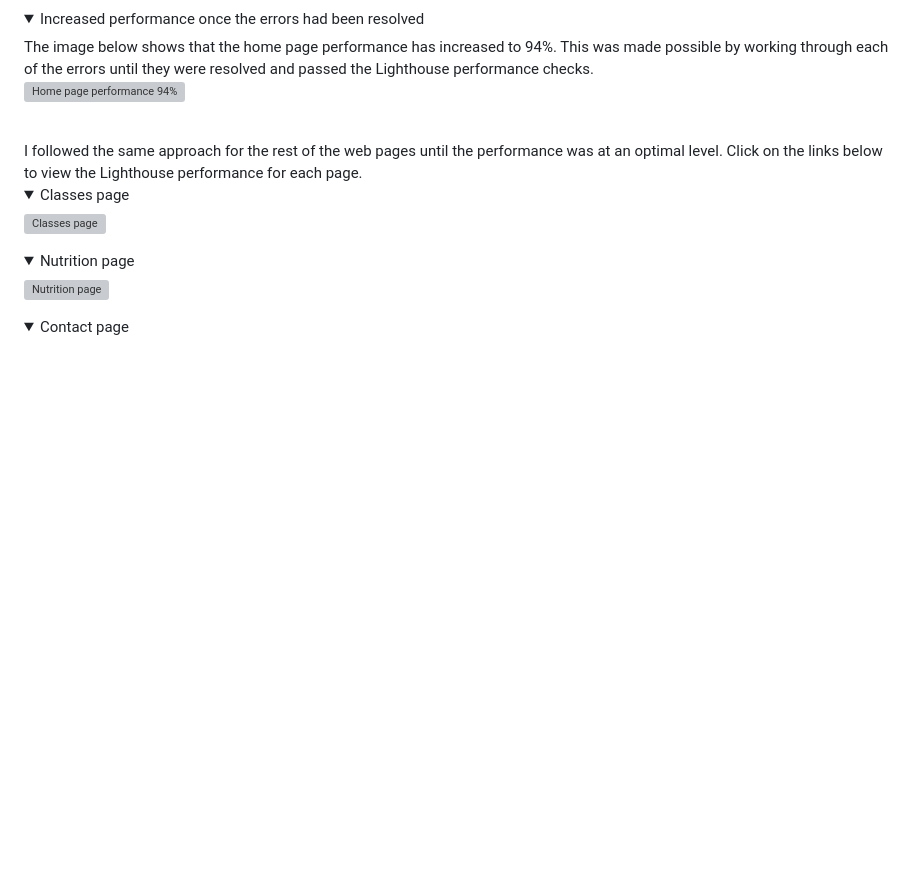
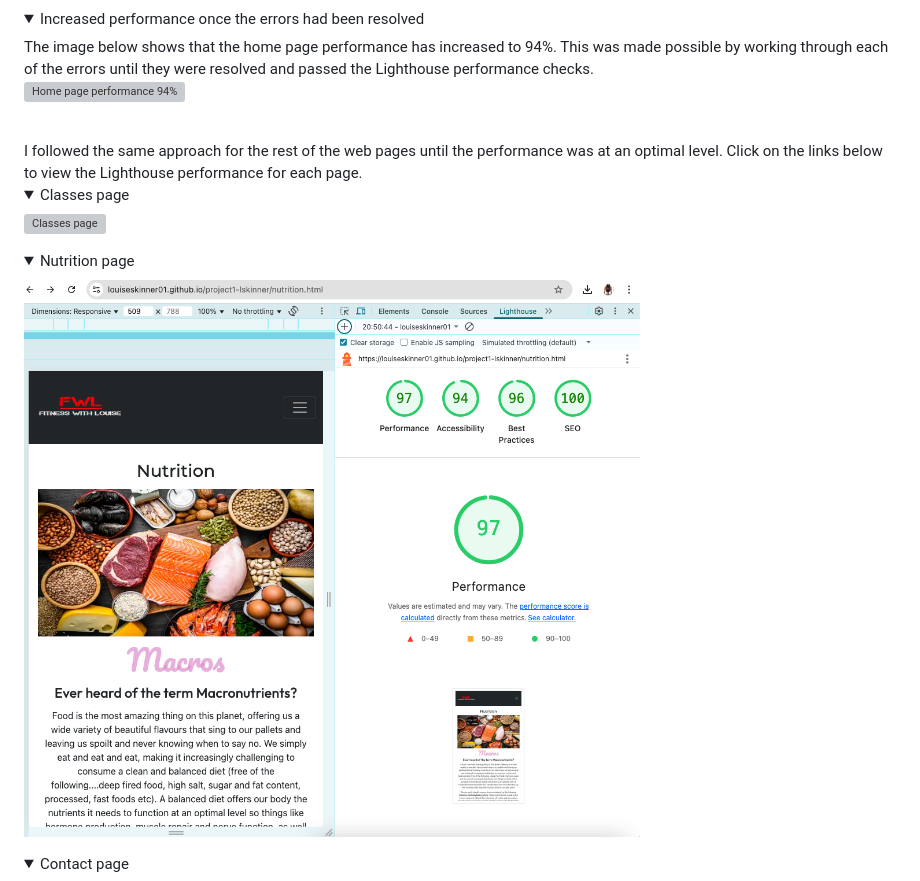
Before and after one commit to Louiseskinner01/project1-lskinner, a Markdown page: TESTING.md, the part around the change. Drawn GitHub-style; pictures changed too: documentation/testing/lighthouse-performance/nutrition-97percent.png (added); folded sections open; blank space fills up the shorter version; grey boxes are pictures that could not be loaded.

Commit message:
Change image path in README.md to reflect nutrition lighthouse performance

```diff
--- a/TESTING.md
+++ b/TESTING.md
@@ -231,7 +231,7 @@ I followed the same approach for the rest of the web pages until the performance
 <details>
 <Summary>Nutrition page</summary>
 
-![Nutrition page](documentation/testing/lighthouse-performance/nutrition.png)
+![Nutrition page](documentation/testing/lighthouse-performance/nutrition-97percent.png)
 
 </details>
 
```
Also changed, not shown: 1 other file.
